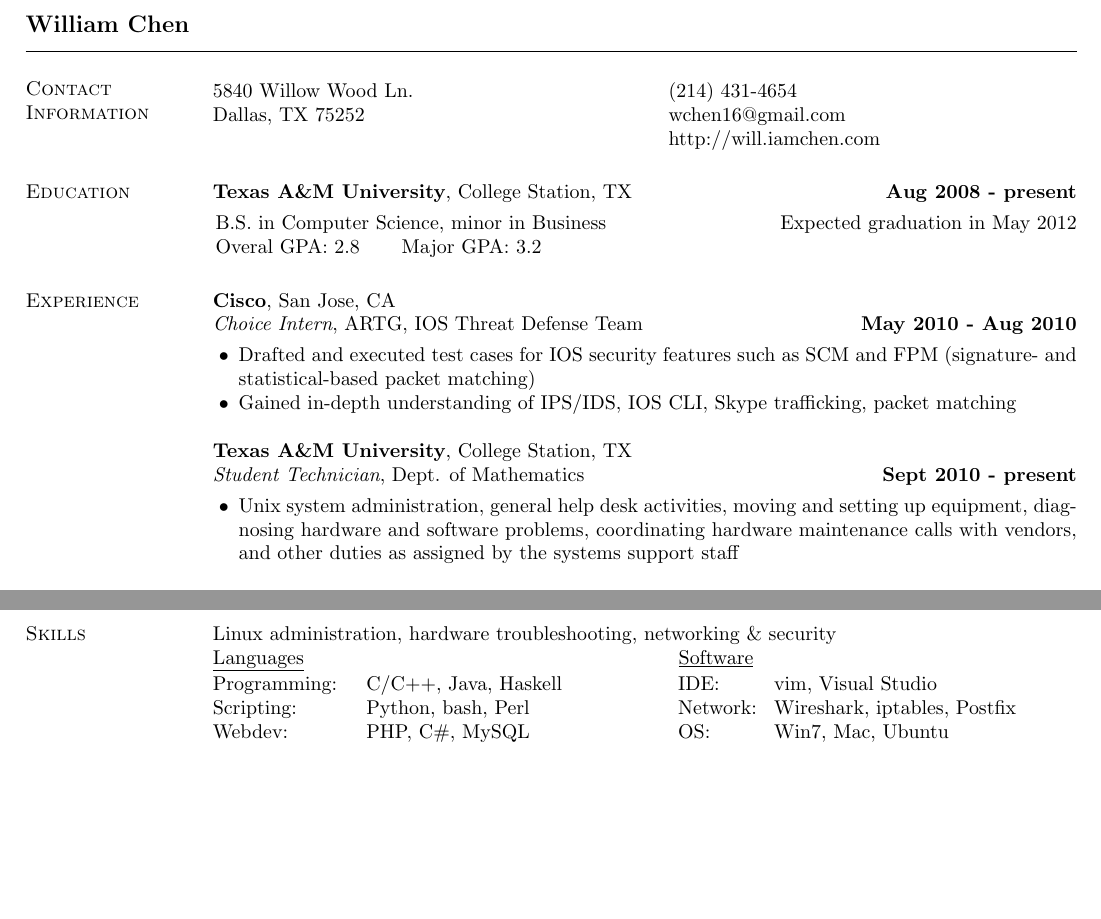
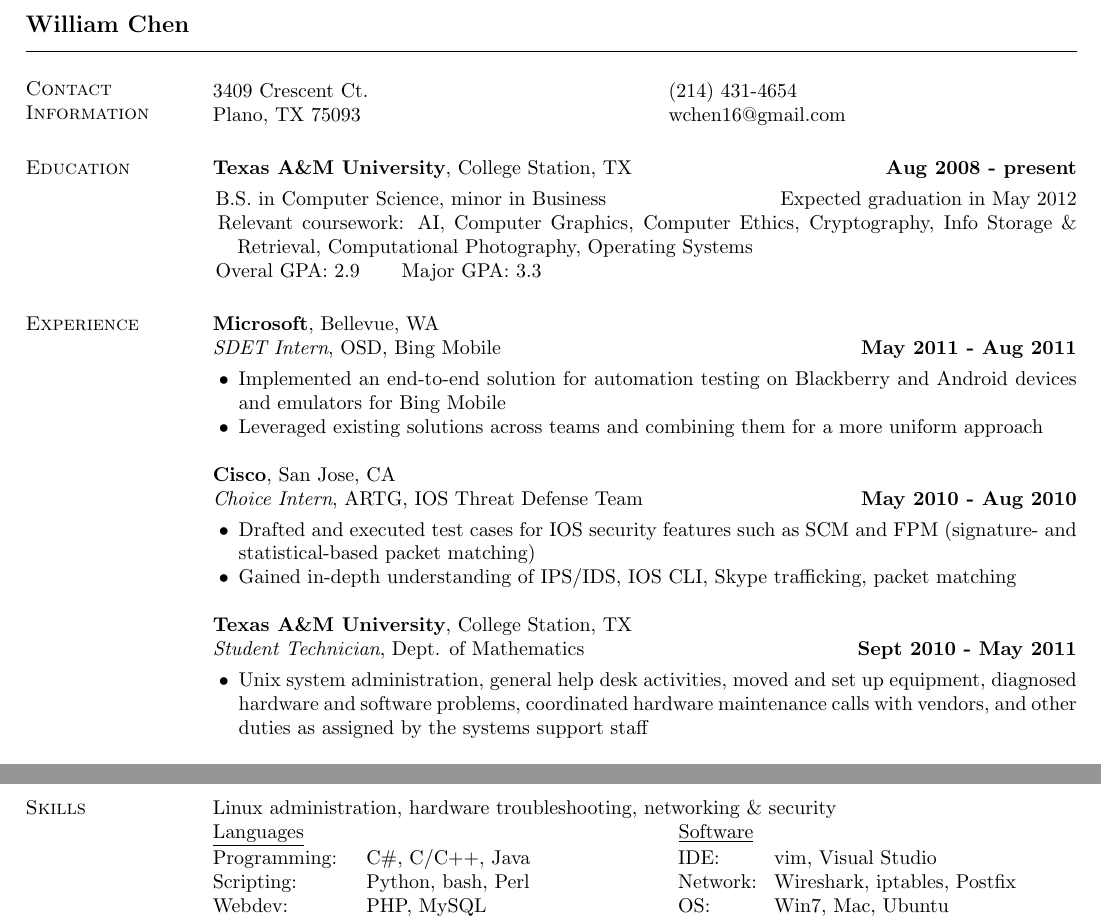
Before and after one commit to AlexanderCU/resume, a LaTeX CV (resume.tex): two parts of the page, joined at a grey line, cut so that both start at the same text, the shorter picture padded with empty space. Compiled offline with pdfLaTeX.

Commit message:
2011/08 resume

```diff
--- a/resume.tex
+++ b/resume.tex
@@ -39,9 +39,9 @@
 \section{\sc Contact Information}
 \vspace{.05in}
 \begin{tabular}{@{}p{3in}p{4in}}
-5840 Willow Wood Ln.        & (214) 431-4654 \\
-Dallas, TX 75252            & \href{mailto:wchen16@gmail.com}{wchen16@gmail.com} \\
-                            & \href{http://will.iamchen.com}{http://will.iamchen.com} \\
+3409 Crescent Ct.          & (214) 431-4654 \\
+Plano, TX 75093            & \href{mailto:wchen16@gmail.com}{wchen16@gmail.com} \\
+%                            & \href{http://will.iamchen.com}{http://will.iamchen.com} \\
 \end{tabular}
 
 %
@@ -52,8 +52,9 @@
 \vspace*{-3mm}
 \begin{list1}
 \item[] \hspace*{-5mm} B.S. in Computer Science, minor in Business \hfill Expected graduation in May 2012
-%\item[] \hspace*{-5mm} Relevant coursework: AI, Computer Graphics, Computer Ethics, Cryptography
-\item[] \hspace*{-5mm} Overal GPA: 2.8 \hspace{5mm} Major GPA: 3.2
+\item[] \hspace*{-5mm} Relevant coursework: AI, Computer Graphics, Computer Ethics, Cryptography,
+  Info Storage \& Retrieval, Computational Photography, Operating Systems
+\item[] \hspace*{-5mm} Overal GPA: 2.9 \hspace{5mm} Major GPA: 3.3
 %\item[] \hspace*{-5mm} Full list of courses taken available upon request
 \end{list1}
 
@@ -62,6 +63,15 @@
 % Experience Section
 %
 \section{\sc Experience}
+{\bf Microsoft}, Bellevue, WA \\
+{\em SDET Intern}, OSD, Bing Mobile \hfill {\bf May 2011 - Aug 2011} \\
+\vspace{-3mm}
+\begin{list2}
+\item Implemented an end-to-end solution for automation testing on Blackberry and Android devices
+  and emulators for Bing Mobile
+\item Leveraged existing solutions across teams and combining them for a more uniform approach
+\end{list2}
+
 {\bf Cisco}, San Jose, CA \\
 {\em Choice Intern}, ARTG, IOS Threat Defense Team \hfill {\bf May 2010 - Aug 2010}\\
 \vspace{-3mm}
@@ -72,11 +82,11 @@
 \end{list2}
 
 {\bf Texas A\&M University}, College Station, TX \\
-{\em Student Technician}, Dept. of Mathematics \hfill {\bf Sept 2010 - present} \\
+{\em Student Technician}, Dept. of Mathematics \hfill {\bf Sept 2010 - May 2011} \\
 \vspace{-3mm}
 \begin{list2}
-\item Unix system administration, general help desk activities, moving and setting up
-  equipment, diagnosing hardware and software problems, coordinating hardware maintenance
+\item Unix system administration, general help desk activities, moved and set up
+  equipment, diagnosed hardware and software problems, coordinated hardware maintenance
   calls with vendors, and other duties as assigned by the systems support staff
 \end{list2}
 
@@ -131,10 +141,10 @@
 \underline{Languages} \hspace{2.51in} \underline{Software}\\
 \begin{tabular}{@{}p{0.9in}p{2in}p{0.5in}p{4in}}
 %\begin{ncolumn}{2}
-Programming:   & C/C++, Java, Haskell     & IDE:        & vim, Visual Studio \\
-Scripting:     & Python, bash, Perl       & Network:    & Wireshark, iptables, Postfix \\
-Webdev:        & PHP, C\#, MySQL          & OS:         & Win7, Mac, Ubuntu\\
-Others:        & \LaTeX, Cisco IOS        & &
+Programming:   & C\#, C/C++, Java           & IDE:        & vim, Visual Studio \\
+Scripting:     & Python, bash, Perl         & Network:    & Wireshark, iptables, Postfix \\
+Webdev:        & PHP, MySQL                 & OS:         & Win7, Mac, Ubuntu\\
+Others:        & \LaTeX, Cisco IOS          & &
 %\end{ncolumn}
 \end{tabular}
 
```
Also changed, not shown: resume.pdf.
